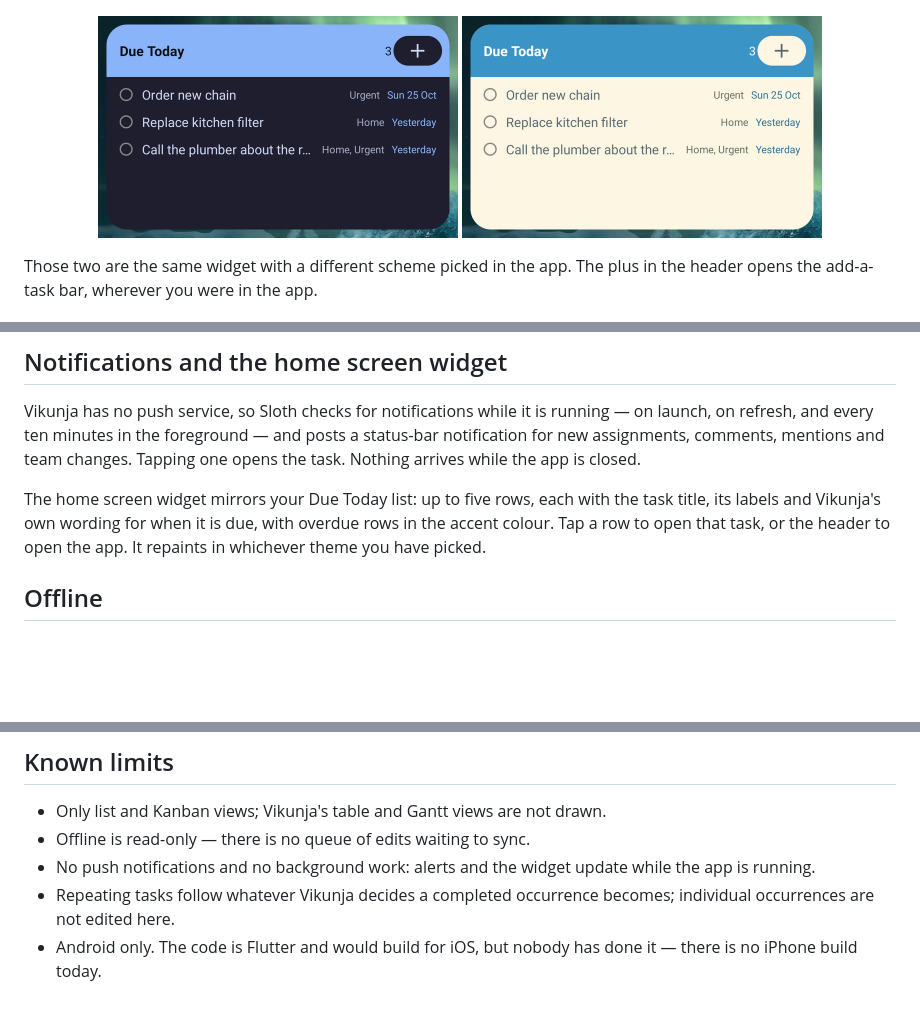
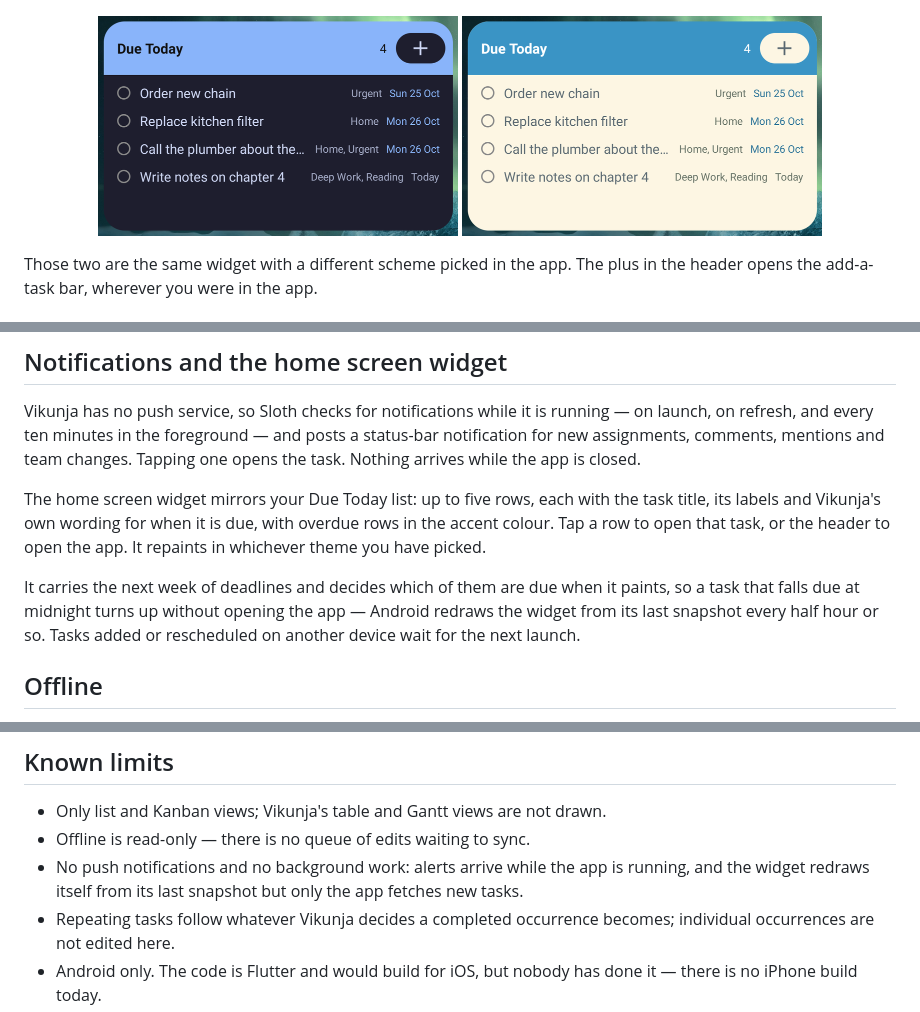
Before and after one commit to kurobeats/sloth, a Markdown page: README.md, 3 parts joined by grey strips. GitHub-like rendering; pictures changed too: docs/screenshots/widget-dark.png, docs/screenshots/widget-light.png; blank space fills up the shorter version.

```diff
--- a/README.md
+++ b/README.md
@@ -105,6 +105,11 @@ the task title, its labels and Vikunja's own wording for when it is due, with
 overdue rows in the accent colour. Tap a row to open that task, or the header to
 open the app. It repaints in whichever theme you have picked.
 
+It carries the next week of deadlines and decides which of them are due when it
+paints, so a task that falls due at midnight turns up without opening the app —
+Android redraws the widget from its last snapshot every half hour or so. Tasks
+added or rescheduled on another device wait for the next launch.
+
 ## Offline
 
 The last successful refresh is kept as a read-only copy on the device, so the app
@@ -166,8 +171,9 @@ Updates install straight over the old version and keep your settings.
 
 - Only list and Kanban views; Vikunja's table and Gantt views are not drawn.
 - Offline is read-only — there is no queue of edits waiting to sync.
-- No push notifications and no background work: alerts and the widget update
-  while the app is running.
+- No push notifications and no background work: alerts arrive while the app is
+  running, and the widget redraws itself from its last snapshot but only the app
+  fetches new tasks.
 - Repeating tasks follow whatever Vikunja decides a completed occurrence becomes;
   individual occurrences are not edited here.
 - Android only. The code is Flutter and would build for iOS, but nobody has done
```
Also changed, not shown: 9 other files.
